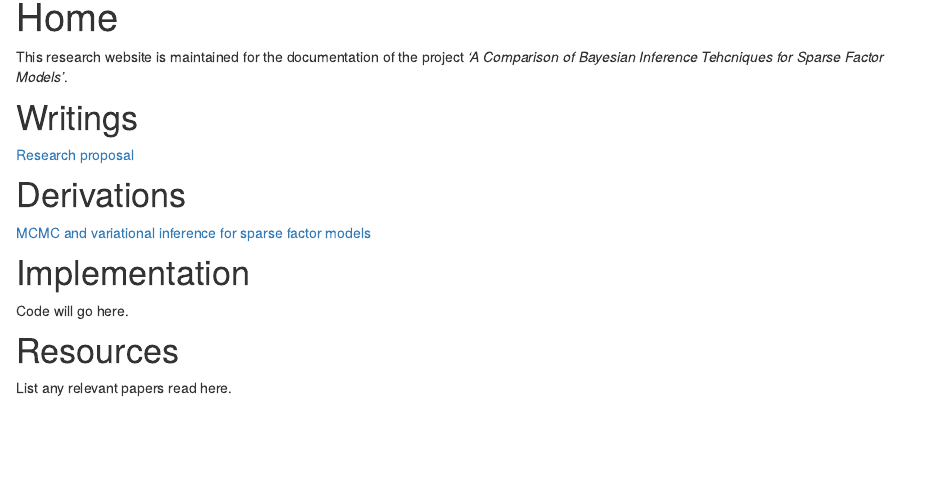
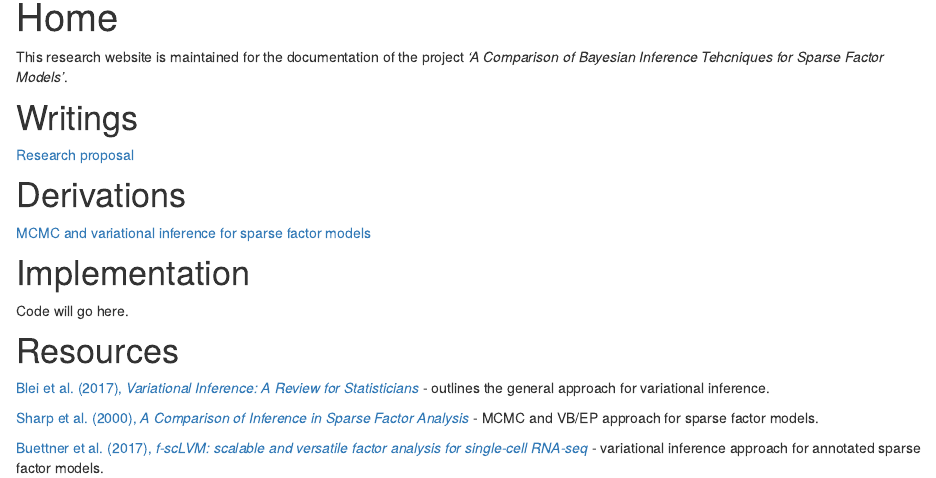
Before and after one commit to ysfoo/sparsefactor, an R Markdown document (analysis/index.Rmd): the page in a window 1100 px wide, from 90 px down. Rendered offline with R 4.5, knitr and Pandoc, with nearby package versions; drawn as R Markdown's standard HTML page in place of the format the file asks for.

Commit message:
Added reference papers

```diff
--- a/analysis/index.Rmd
+++ b/analysis/index.Rmd
@@ -20,4 +20,8 @@ This research website is maintained for the documentation of the project *'A Com
 Code will go here.
 
 # Resources
-List any relevant papers read here.
+[Blei et al. (2017), *Variational Inference: A Review for Statisticians*](https://arxiv.org/abs/1601.00670) - outlines the general approach for variational inference.
+
+[Sharp et al. (2000), *A Comparison of Inference in Sparse Factor Analysis*](ftp://ftp.sanger.ac.uk/pub/rd/PEER/sparse_FA_manuscript.pdf) - MCMC and VB/EP approach for sparse factor models.
+
+[Buettner et al. (2017), *f-scLVM: scalable and versatile factor analysis for single-cell RNA-seq*]() - variational inference approach for annotated sparse factor models.
```
